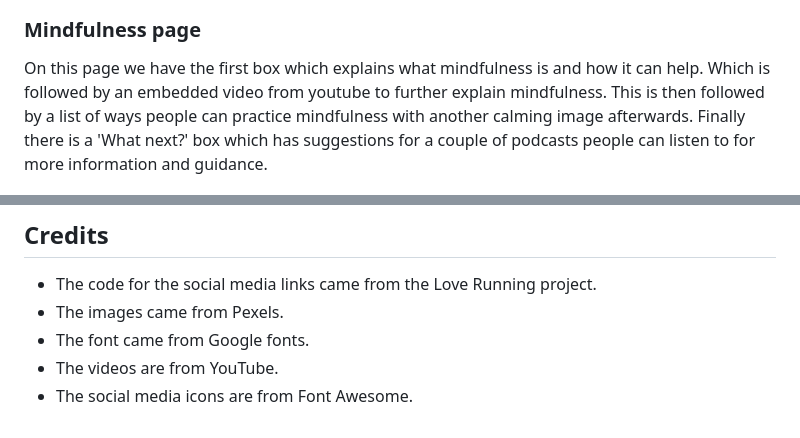
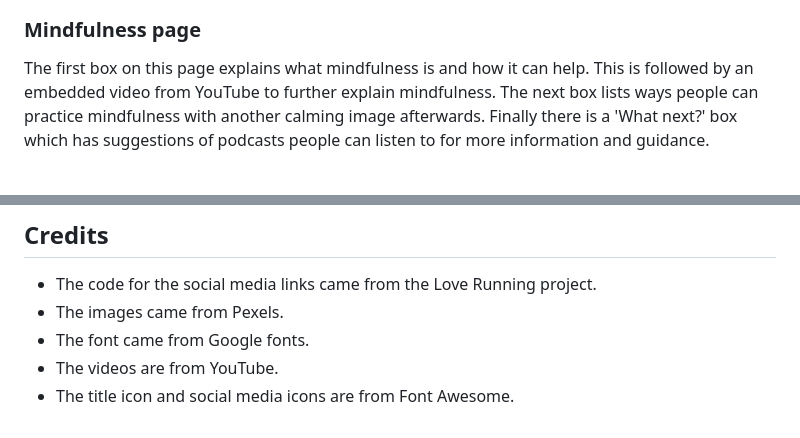
Before and after one commit to TomH131/Meditation-Mindfulness-Yoga, a Markdown page: README.md, 2 parts joined by grey strips. Drawn GitHub-style.

```diff
--- a/README.md
+++ b/README.md
@@ -45,7 +47,7 @@ In the main content section of this page we have a box which explains the benefi
 
 ### Mindfulness page
 
-On this page we have the first box which explains what mindfulness is and how it can help. Which is followed by an embedded video from youtube to further explain mindfulness. This is then followed by a list of ways people can practice mindfulness with another calming image afterwards. Finally there is a 'What next?' box which has suggestions for a couple of podcasts people can listen to for more information and guidance.
+The first box on this page explains what mindfulness is and how it can help. This is followed by an embedded video from YouTube to further explain mindfulness. The next box lists ways people can practice mindfulness with another calming image afterwards. Finally there is a 'What next?' box which has suggestions of podcasts people can listen to for more information and guidance.
 
 ![Mindfulness page](assets/images/mindfulness-page.png)
 
@@ -100,4 +104,4 @@ The live link is as follows - https://tomh131.github.io/meditation-mindfulness-y
  - The images came from Pexels.
  - The font came from Google fonts.
  - The videos are from YouTube.
- - The social media icons are from Font Awesome.
+ - The title icon and social media icons are from Font Awesome.
```
Also changed, not shown: other parts of README.md (+20 -16 lines), assets/images/body-&-mind-mockup.png.
